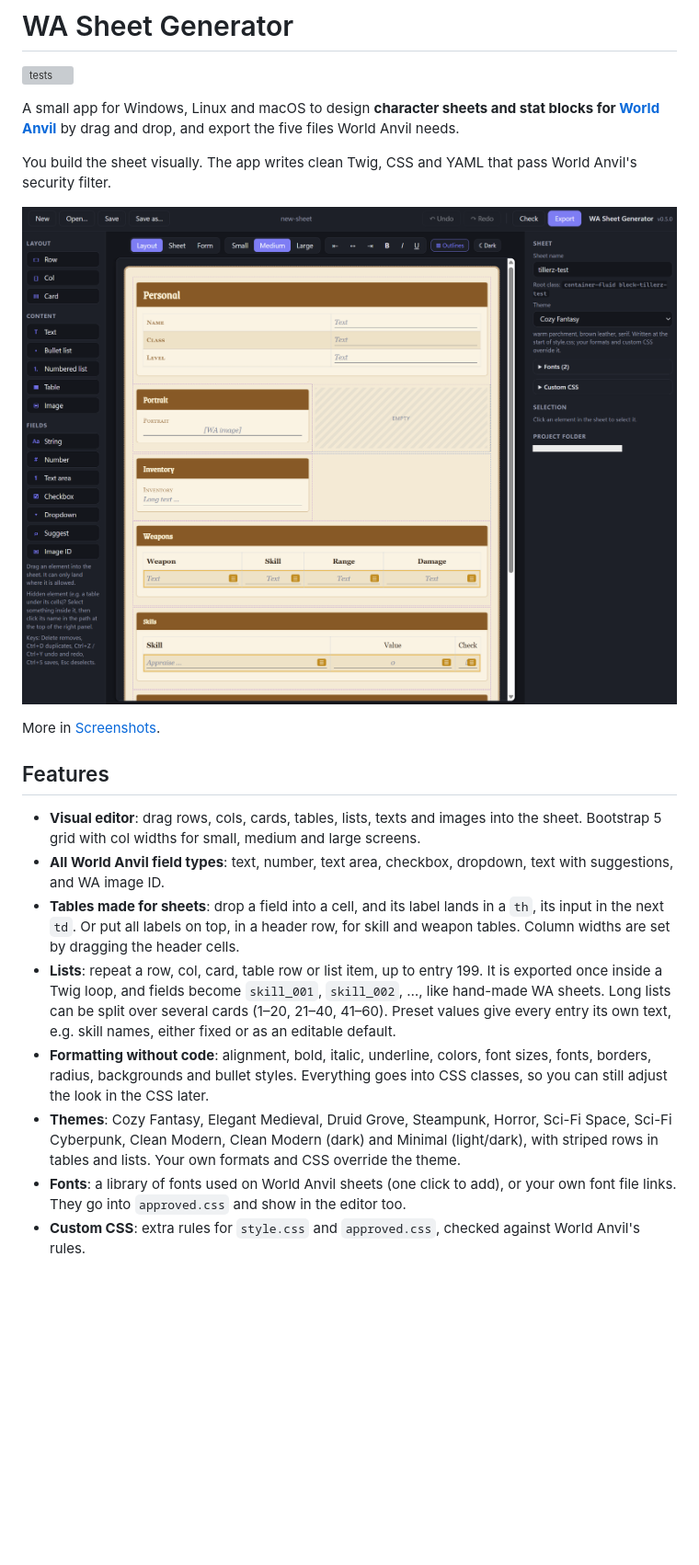
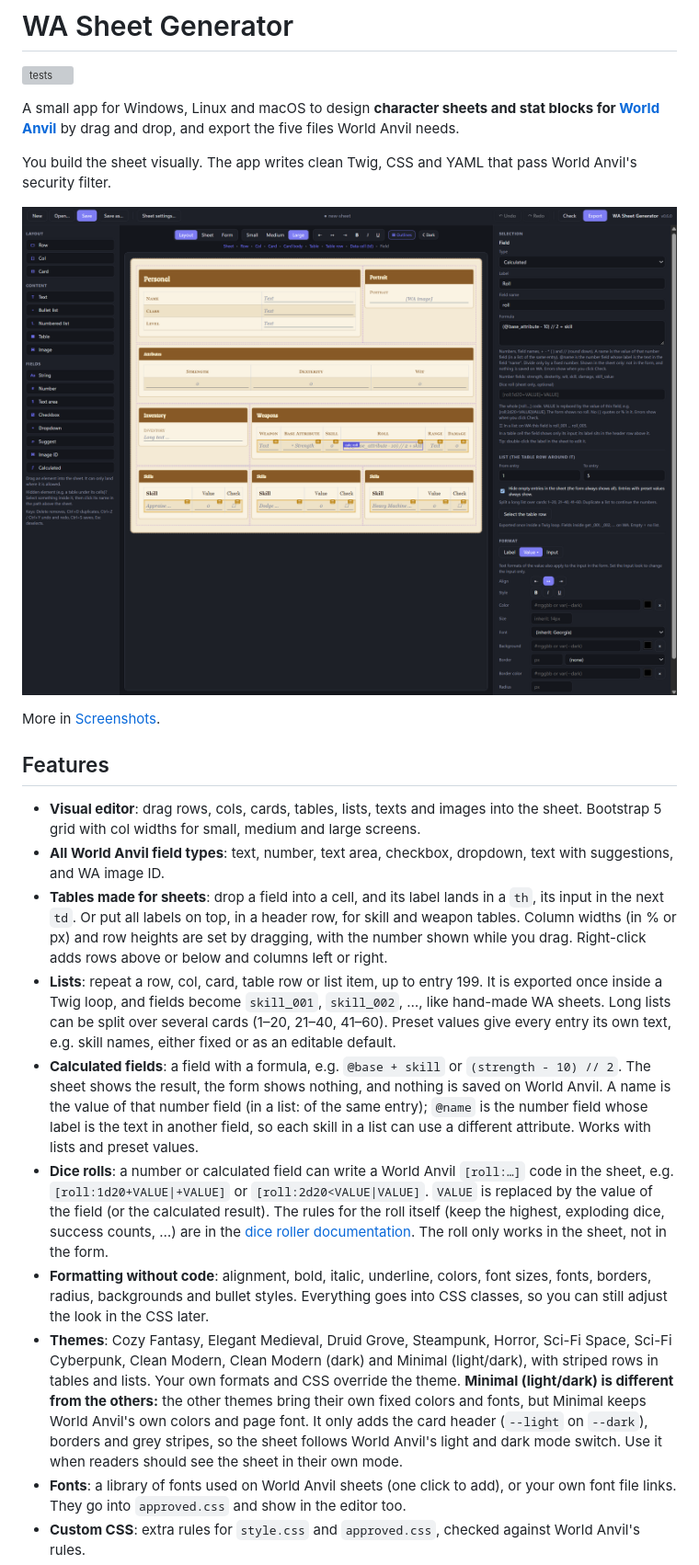
Before and after one commit to Tillerz/wa-sheet-gen, a Markdown page: README.md, the part around one of its changes. Shown at 92% size. Drawn GitHub-style; pictures changed too: docs/layout.png; blank space fills up the shorter version; grey boxes are pictures that could not be loaded.

```diff
--- a/README.md
+++ b/README.md
@@ -14,10 +14,12 @@ More in [Screenshots](#screenshots).
 
 - **Visual editor**: drag rows, cols, cards, tables, lists, texts and images into the sheet. Bootstrap 5 grid with col widths for small, medium and large screens.
 - **All World Anvil field types**: text, number, text area, checkbox, dropdown, text with suggestions, and WA image ID.
-- **Tables made for sheets**: drop a field into a cell, and its label lands in a `th`, its input in the next `td`. Or put all labels on top, in a header row, for skill and weapon tables. Column widths are set by dragging the header cells.
+- **Tables made for sheets**: drop a field into a cell, and its label lands in a `th`, its input in the next `td`. Or put all labels on top, in a header row, for skill and weapon tables. Column widths (in % or px) and row heights are set by dragging, with the number shown while you drag. Right-click adds rows above or below and columns left or right.
 - **Lists**: repeat a row, col, card, table row or list item, up to entry 199. It is exported once inside a Twig loop, and fields become `skill_001`, `skill_002`, …, like hand-made WA sheets. Long lists can be split over several cards (1–20, 21–40, 41–60). Preset values give every entry its own text, e.g. skill names, either fixed or as an editable default.
+- **Calculated fields**: a field with a formula, e.g. `@base + skill` or `(strength - 10) // 2`. The sheet shows the result, the form shows nothing, and nothing is saved on World Anvil. A name is the value of that number field (in a list: of the same entry); `@name` is the number field whose label is the text in another field, so each skill in a list can use a different attribute. Works with lists and preset values.
+- **Dice rolls**: a number or calculated field can write a World Anvil `[roll:…]` code in the sheet, e.g. `[roll:1d20+VALUE|+VALUE]` or `[roll:2d20<VALUE|VALUE]`. `VALUE` is replaced by the value of the field (or the calculated result). The rules for the roll itself (keep the highest, exploding dice, success counts, …) are in the [dice roller documentation](https://dice-roller.github.io/documentation/). The roll only works in the sheet, not in the form.
 - **Formatting without code**: alignment, bold, italic, underline, colors, font sizes, fonts, borders, radius, backgrounds and bullet styles. Everything goes into CSS classes, so you can still adjust the look in the CSS later.
-- **Themes**: Cozy Fantasy, Elegant Medieval, Druid Grove, Steampunk, Horror, Sci-Fi Space, Sci-Fi Cyberpunk, Clean Modern, Clean Modern (dark) and Minimal (light/dark), with striped rows in tables and lists. Your own formats and CSS override the theme.
+- **Themes**: Cozy Fantasy, Elegant Medieval, Druid Grove, Steampunk, Horror, Sci-Fi Space, Sci-Fi Cyberpunk, Clean Modern, Clean Modern (dark) and Minimal (light/dark), with striped rows in tables and lists. Your own formats and CSS override the theme. **Minimal (light/dark) is different from the others:** the other themes bring their own fixed colors and fonts, but Minimal keeps World Anvil's own colors and page font. It only adds the card header (`--light` on `--dark`), borders and grey stripes, so the sheet follows World Anvil's light and dark mode switch. Use it when readers should see the sheet in their own mode.
 - **Fonts**: a library of fonts used on World Anvil sheets (one click to add), or your own font file links. They go into `approved.css` and show in the editor too.
 - **Custom CSS**: extra rules for `style.css` and `approved.css`, checked against World Anvil's rules.
 - **Looks like it will on World Anvil**: the editor uses the same Bootstrap version as World Anvil sheets (5.0.1, CSS only) and applies exactly the CSS that the export writes, made by the same code. The **Sheet** and **Form** previews are not a separate imitation: they are the exported Twig files themselves, filled with sample data. What can still differ is what World Anvil adds around the sheet: the site's own styles and theme colors (`--dark`, `--light`), its page font, Font Awesome icons and `[img:…]` images, which the editor only stands in for.
```
Also changed, not shown: other parts of README.md (+12 -4 lines), bible.md (+1 -1 lines), docs/releases/v0.6.0.md (added, +10 -0 lines), docs/form-preview.png (added), docs/sheet-preview.png (added), docs/sidebar.png, docs/themes.png, 1 other file.
